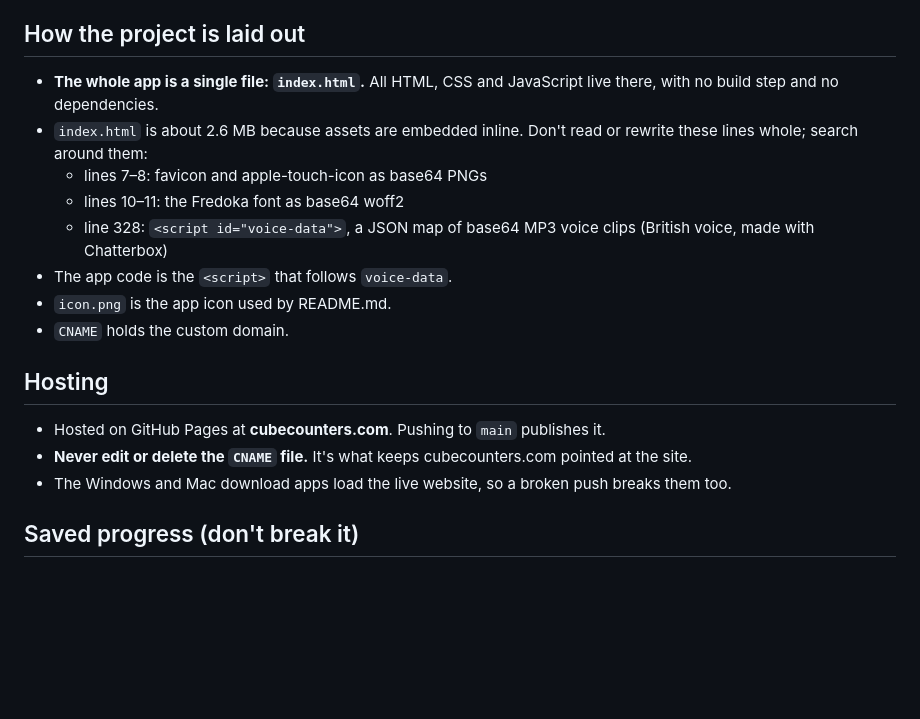
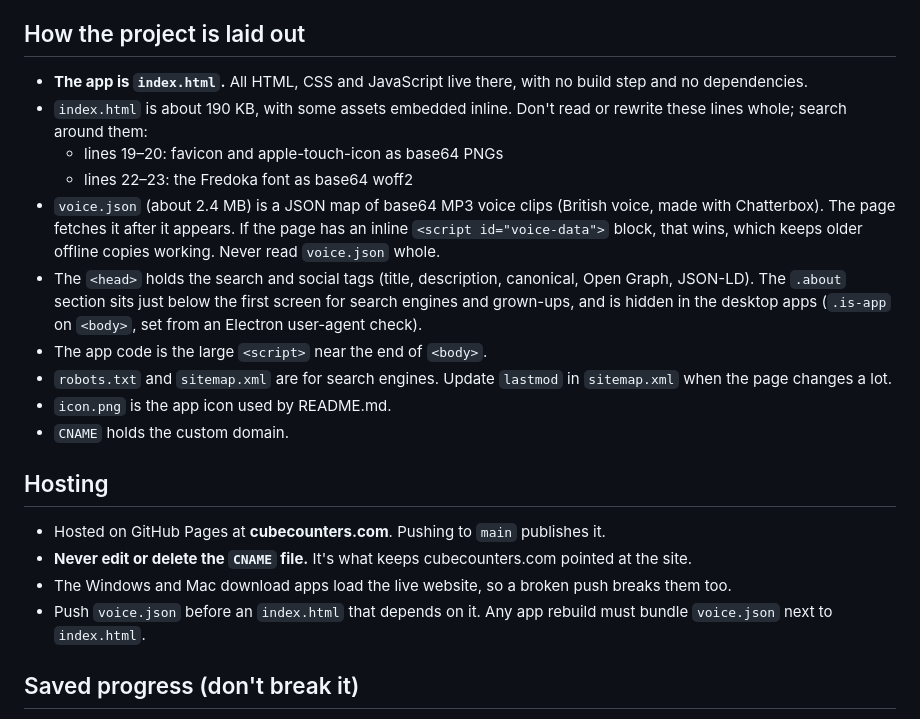
Before and after one commit to lukeszboy-design/Cube-Counter, a Markdown page: CLAUDE.md, the part around the change. GitHub-like rendering; blank space fills up the shorter version.

Commit message:
CLAUDE.md: voice clips now live in voice.json; note SEO tags, About section, robots and sitemap
Co-Authored-By: Claude Opus 5.5 <noreply@anthropic.com>

```diff
--- a/CLAUDE.md
+++ b/CLAUDE.md
@@ -6,12 +6,14 @@ A kid-friendly calculator where every number is a friendly robot carrying counti
 The players are young kids. Keep everything simple, friendly and safe: big tap targets, short cheerful words, no scary or negative messages, no ads, links out or data collection. Wrong answers get gentle hints, never a "fail" feel.
 
 ## How the project is laid out
-- **The whole app is a single file: `index.html`.** All HTML, CSS and JavaScript live there, with no build step and no dependencies.
-- `index.html` is about 2.6 MB because assets are embedded inline. Don't read or rewrite these lines whole; search around them:
-  - lines 7–8: favicon and apple-touch-icon as base64 PNGs
-  - lines 10–11: the Fredoka font as base64 woff2
-  - line 328: `<script id="voice-data">`, a JSON map of base64 MP3 voice clips (British voice, made with Chatterbox)
-- The app code is the `<script>` that follows `voice-data`.
+- **The app is `index.html`.** All HTML, CSS and JavaScript live there, with no build step and no dependencies.
+- `index.html` is about 190 KB, with some assets embedded inline. Don't read or rewrite these lines whole; search around them:
+  - lines 19–20: favicon and apple-touch-icon as base64 PNGs
+  - lines 22–23: the Fredoka font as base64 woff2
+- `voice.json` (about 2.4 MB) is a JSON map of base64 MP3 voice clips (British voice, made with Chatterbox). The page fetches it after it appears. If the page has an inline `<script id="voice-data">` block, that wins, which keeps older offline copies working. Never read `voice.json` whole.
+- The `<head>` holds the search and social tags (title, description, canonical, Open Graph, JSON-LD). The `.about` section sits just below the first screen for search engines and grown-ups, and is hidden in the desktop apps (`.is-app` on `<body>`, set from an Electron user-agent check).
+- The app code is the large `<script>` near the end of `<body>`.
+- `robots.txt` and `sitemap.xml` are for search engines. Update `lastmod` in `sitemap.xml` when the page changes a lot.
 - `icon.png` is the app icon used by README.md.
 - `CNAME` holds the custom domain.
 
@@ -19,6 +21,7 @@ The players are young kids. Keep everything simple, friendly and safe: big tap t
 - Hosted on GitHub Pages at **cubecounters.com**. Pushing to `main` publishes it.
 - **Never edit or delete the `CNAME` file.** It's what keeps cubecounters.com pointed at the site.
 - The Windows and Mac download apps load the live website, so a broken push breaks them too.
+- Push `voice.json` before an `index.html` that depends on it. Any app rebuild must bundle `voice.json` next to `index.html`.
 
 ## Saved progress (don't break it)
 Progress is saved in `localStorage` through the `store` helper in `index.html` (`store.get` / `store.set`), with every key prefixed `cc.`:
```
